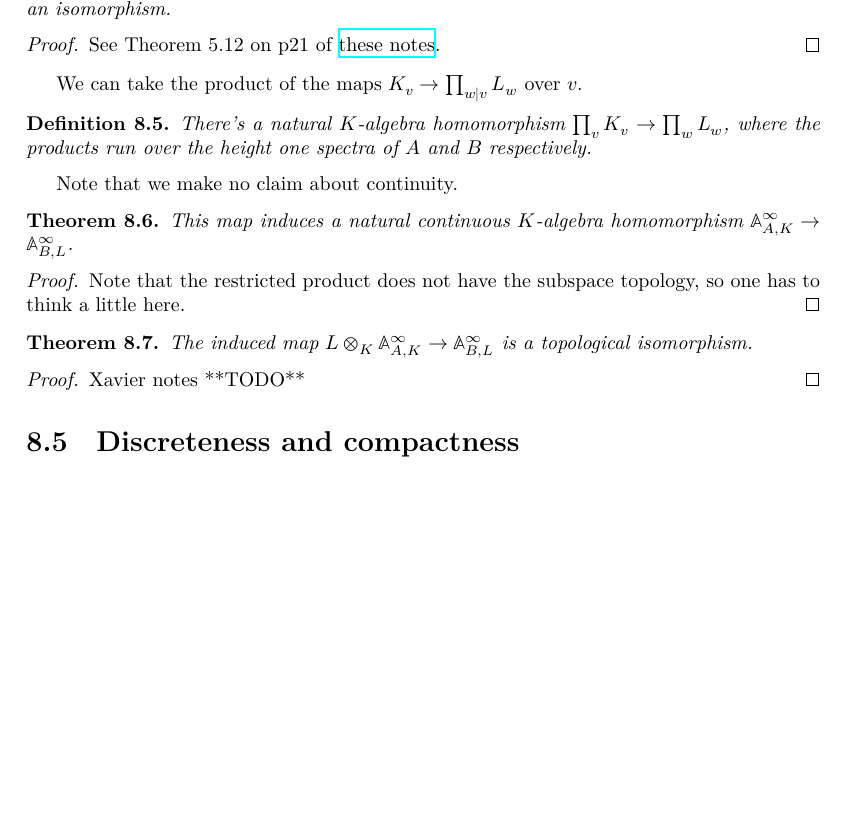
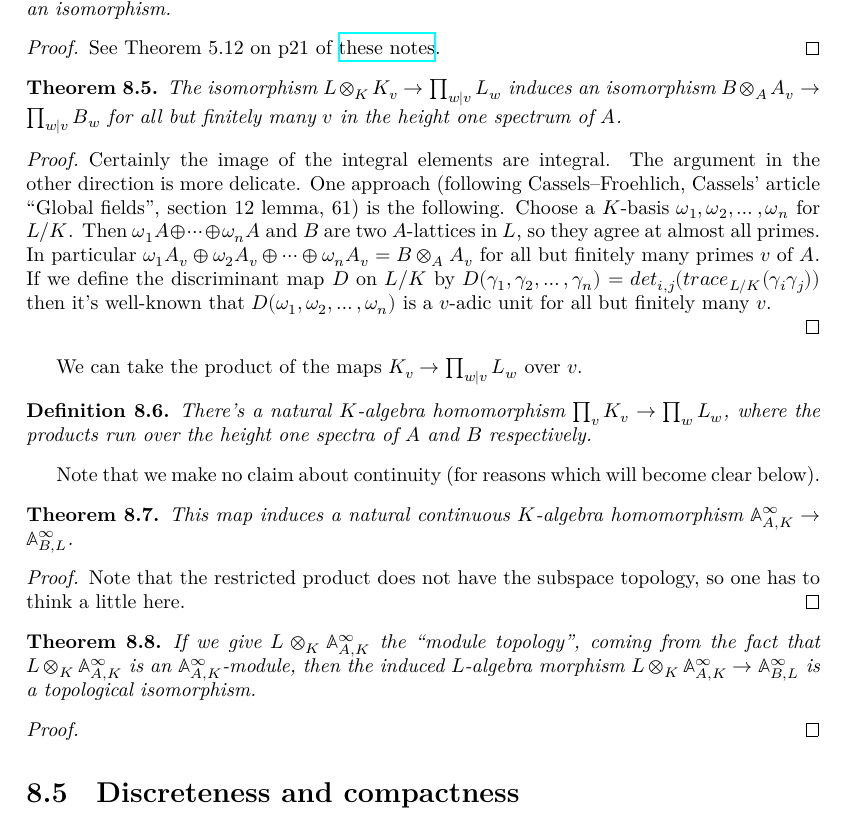
Before and after one commit to ImperialCollegeLondon/FLT, a LaTeX thesis (blueprint/src/print.tex, which reads blueprint/src/chapter/AdeleMiniproject.tex): part of page 42 of 57, cut so that both start at the same text, the shorter picture padded with empty space. Compiled offline with XeLaTeX.

Commit message:
diamond problem

```diff
--- a/blueprint/src/chapter/AdeleMiniproject.tex
+++ b/blueprint/src/chapter/AdeleMiniproject.tex
@@ -128,14 +128,35 @@ $K$-algebra homomorphism $K_v\to\prod_{w|v}L_w$, where the product runs over the
 primes of $B$ which pull back to $v$.
 
 \begin{theorem}
-  \lean{TODO}
-  \label{TODO}
+  \lean{IsDedekindDomain.HeightOneSpectrum.adicCompletionComapAlgIso}
+  \label{IsDedekindDomain.HeightOneSpectrum.adicCompletionComapAlgIso}
   \uses{IsDedekindDomain.HeightOneSpectrum.adicCompletionComapAlgHom}
   The induced continuous $L$-algebra homomorphism $L\otimes_KK_v\to\prod_{w|v}L_w$ is an isomorphism.
 \end{theorem}
 \begin{proof}
   See Theorem 5.12 on p21 of \href{https://math.berkeley.edu/~ltomczak/notes/Mich2022/LF_Notes.pdf}
   {these notes}.
+\end{proof}
+
+\begin{theorem}
+  \lean{TODO}
+  \label{TODO}
+  \uses{IsDedekindDomain.HeightOneSpectrum.adicCompletionComapAlgHom}
+  The isomorphism $L\otimes_KK_v\to\prod_{w|v}L_w$ induces an isomorphism
+  $B\otimes_AA_v\to \prod_{w|v}B_w$
+  for all but finitely many $v$ in the height one spectrum of $A$.
+\end{theorem}
+\begin{proof}
+  Certainly the image of the integral elements are integral. The argument in the other
+  direction is more delicate. One approach (following Cassels--Froehlich, Cassels' article
+  ``Global fields'', section 12 lemma, 61) is the following. Choose a $K$-basis
+  $\omega_1,\omega_2,\ldots,\omega_n$ for $L/K$. Then $\omega_1A\oplus\cdots\oplus\omega_nA$ and $B$ are two $A$-lattices in $L$, so they agree at almost all primes. In particular
+  $\omega_1A_v\oplus\omega_2A_v\oplus\cdots\oplus\omega_nA_v=B\otimes_AA_v$ for all but
+  finitely many primes $v$ of $A$. If we define the discriminant map~$D$ on $L/K$
+  by $D(\gamma_1,\gamma_2,\ldots,\gamma_n)=det_{i,j}(trace_{L/K}(\gamma_i\gamma_j))$
+  then it's well-known that $D(\omega_1,\omega_2,\ldots,\omega_n)$ is a $v$-adic
+  unit for all but finitely many $v$.
+
 \end{proof}
 
 We can take the product of the maps $K_v\to\prod_{w|v}L_w$ over $v$.
@@ -148,7 +169,7 @@ We can take the product of the maps $K_v\to\prod_{w|v}L_w$ over $v$.
   products run over the height one spectra of $A$ and $B$ respectively.
 \end{definition}
 
-Note that we make no claim about continuity.
+Note that we make no claim about continuity (for reasons which will become clear below).
 
 \begin{theorem} This map induces a natural continuous $K$-algebra homomorphism $\A_{A,K}^\infty\to\A_{B,L}^\infty$.
   \label{DedekindDomain.FiniteAdeleRing.baseChange}
@@ -160,14 +181,17 @@ Note that we make no claim about continuity.
   a little here.
 \end{proof}
 
-\begin{theorem} The induced map $L\otimes_K\A_{A,K}^\infty\to\A_{B,L}^\infty$ is a topological
-  isomorphism.
+\begin{theorem}
+  If we give $L\otimes_K\A_{A,K}^\infty$ the ``module topology'', coming from the fact
+  that $L\otimes_K\A_{A,K}^\infty$ is an $\A_{A,K}^\infty$-module, then the induced
+  $L$-algebra morphism
+  $L\otimes_K\A_{A,K}^\infty\to\A_{B,L}^\infty$ is a topological isomorphism.
   \label{DedekindDomain.FiniteAdeleRing.baseChangeIso}
   \lean{DedekindDomain.FiniteAdeleRing.baseChangeIso}
   \leanok
 \end{theorem}
 \begin{proof}
-  Xavier notes **TODO**
+
 \end{proof}
 
 \section{Discreteness and compactness}
```
Also changed, not shown: 2 other files.
